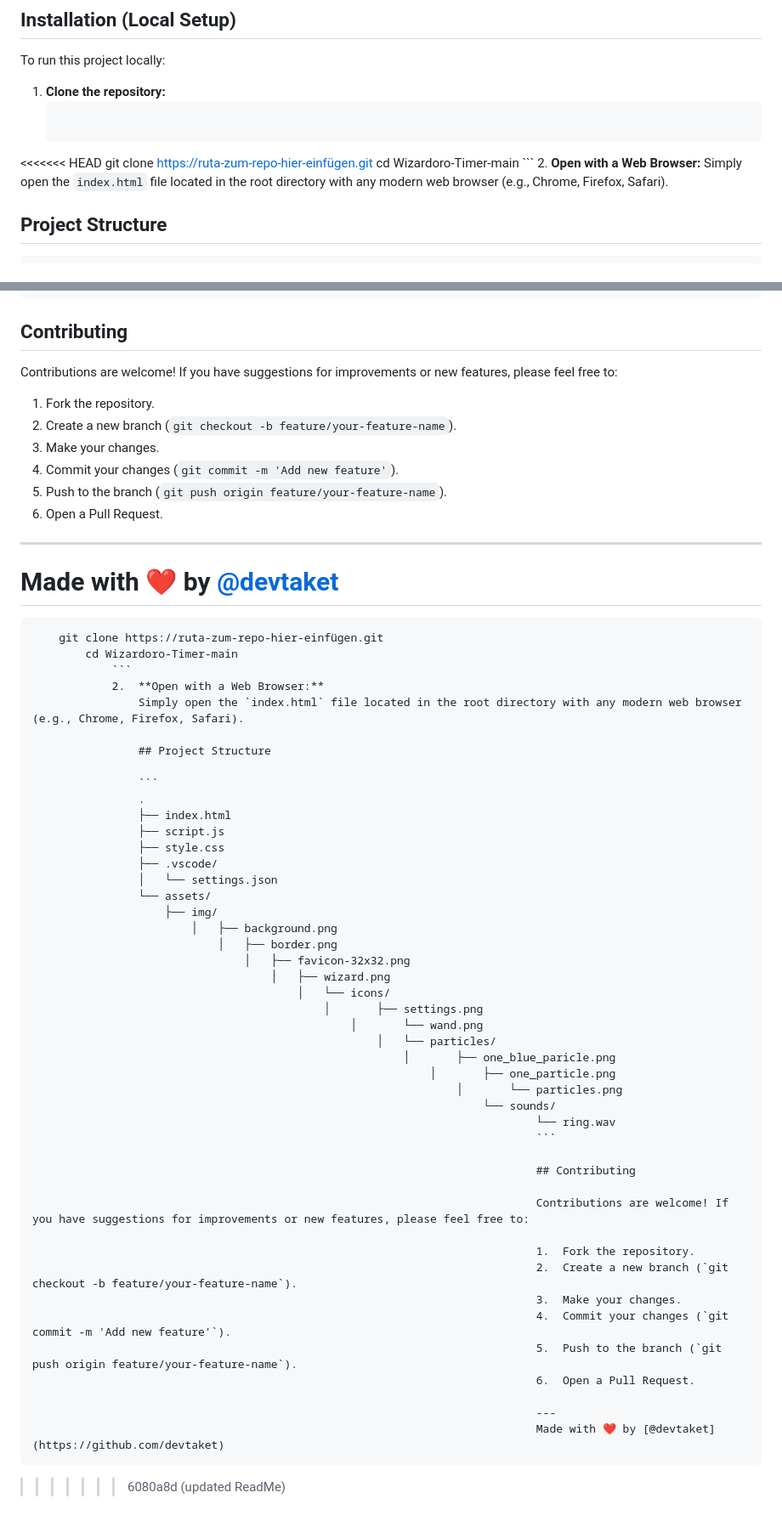
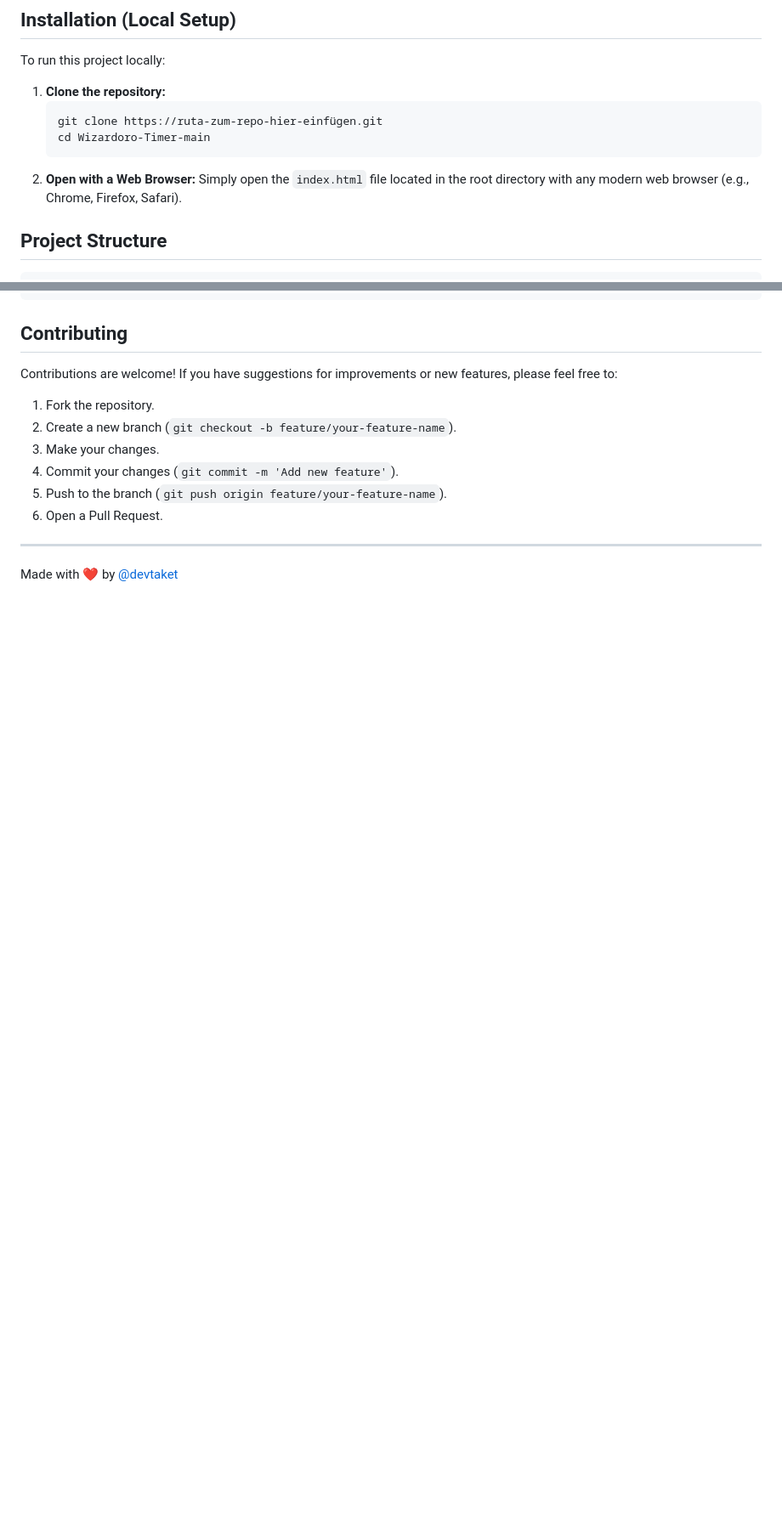
Before and after one commit to taketdev/Wizardoro-Timer, a Markdown page: README.md, 2 parts joined by grey strips. Shown at 85% size. Drawn GitHub-style; blank space fills up the shorter version.

Commit message:
changes @readMe

````diff
--- a/README.md
+++ b/README.md
@@ -40,7 +33,6 @@ To run this project locally:
 
 1.  **Clone the repository:**
     ```bash
-<<<<<<< HEAD
     git clone https://ruta-zum-repo-hier-einfügen.git
     cd Wizardoro-Timer-main
     ```
@@ -86,51 +78,3 @@ Contributions are welcome! If you have suggestions for improvements or new featu
 
 ---
 Made with ❤️ by [@devtaket](https://github.com/devtaket)
-=======
-        git clone https://ruta-zum-repo-hier-einfügen.git
-            cd Wizardoro-Timer-main
-                ```
-                2.  **Open with a Web Browser:**
-                    Simply open the `index.html` file located in the root directory with any modern web browser (e.g., Chrome, Firefox, Safari).
-
-                    ## Project Structure
-
-                    ```
-                    .
-                    ├── index.html
-                    ├── script.js
-                    ├── style.css
-                    ├── .vscode/
-                    │   └── settings.json
-                    └── assets/
-                        ├── img/
-                            │   ├── background.png
-                                │   ├── border.png
-                                    │   ├── favicon-32x32.png
-                                        │   ├── wizard.png
-                                            │   └── icons/
-                                                │       ├── settings.png
-                                                    │       └── wand.png
-                                                        │   └── particles/
-                                                            │       ├── one_blue_paricle.png
-                                                                │       ├── one_particle.png
-                                                                    │       └── particles.png
-                                                                        └── sounds/
-                                                                                └── ring.wav
-                                                                                ```
-
-                                                                                ## Contributing
-
-                                                                                Contributions are welcome! If you have suggestions for improvements or new features, please feel free to:
-
-                                                                                1.  Fork the repository.
-                                                                                2.  Create a new branch (`git checkout -b feature/your-feature-name`).
-                                                                                3.  Make your changes.
-                                                                                4.  Commit your changes (`git commit -m 'Add new feature'`).
-                                                                                5.  Push to the branch (`git push origin feature/your-feature-name`).
-                                                                                6.  Open a Pull Request.
-
-                                                                                ---
-                                                                                Made with ❤️ by [@devtaket](https://github.com/devtaket)
-
->>>>>>> 6080a8d (updated ReadMe)
````
Also changed, not shown: other parts of README.md (+0 -7 lines).
